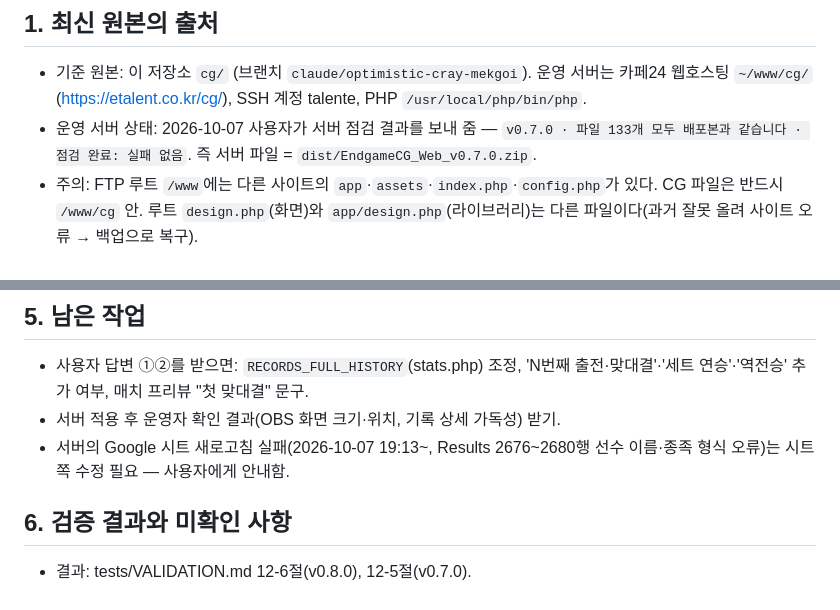
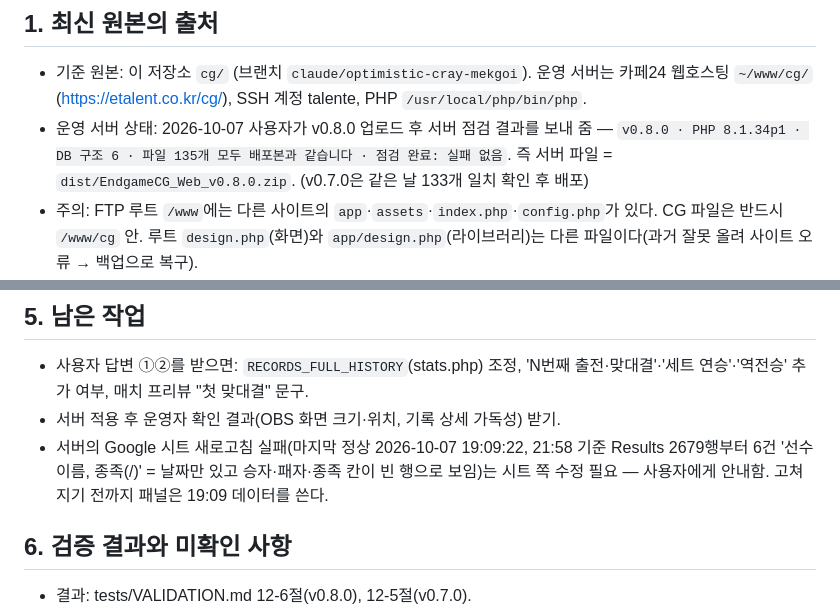
Before and after one commit to hspark-art/newendgame, a Markdown page: cg/docs/HANDOVER.md, 2 parts joined by grey strips. Drawn GitHub-style.

Commit message:
v0.8.0 서버 배포 확인 기록 (점검 결과 파일 135개 일치)
Co-Authored-By: Claude Opus 5.5 <noreply@anthropic.com>
Claude-Session: https://claude.ai/code/session_01Sq9rQ6A4jrgfwpraMqpq1T

```diff
--- a/cg/docs/HANDOVER.md
+++ b/cg/docs/HANDOVER.md
@@ -4,7 +4,7 @@
 
 ## 1. 최신 원본의 출처
 - 기준 원본: 이 저장소 `cg/` (브랜치 `claude/optimistic-cray-mekgoi`). 운영 서버는 카페24 웹호스팅 `~/www/cg/` (https://etalent.co.kr/cg/), SSH 계정 talente, PHP `/usr/local/php/bin/php`.
-- 운영 서버 상태: 2026-10-07 사용자가 서버 점검 결과를 보내 줌 — `v0.7.0 · 파일 133개 모두 배포본과 같습니다 · 점검 완료: 실패 없음`. 즉 서버 파일 = `dist/EndgameCG_Web_v0.7.0.zip`.
+- 운영 서버 상태: 2026-10-07 사용자가 v0.8.0 업로드 후 서버 점검 결과를 보내 줌 — `v0.8.0 · PHP 8.1.34p1 · DB 구조 6 · 파일 135개 모두 배포본과 같습니다 · 점검 완료: 실패 없음`. 즉 서버 파일 = `dist/EndgameCG_Web_v0.8.0.zip`. (v0.7.0은 같은 날 133개 일치 확인 후 배포)
 - 주의: FTP 루트 `/www`에는 다른 사이트의 `app`·`assets`·`index.php`·`config.php`가 있다. CG 파일은 반드시 `/www/cg` 안. 루트 `design.php`(화면)와 `app/design.php`(라이브러리)는 다른 파일이다(과거 잘못 올려 사이트 오류 → 백업으로 복구).
 - 175.118.124.225(root)는 다른 서비스가 있는 별도 서버다. 쓰지 않는다.
 - 서버 확인 방법: `cd ~/www/cg && /usr/local/php/bin/php app/cli.php check` → 첫 줄 버전 + "파일 N개 모두 배포본과 같습니다". `[실패]` 파일은 다른 담당자 변경일 수 있으니 받아서 비교한 뒤에만 덮어쓴다.
@@ -27,7 +27,7 @@
 ## 5. 남은 작업
 - 사용자 답변 ①②를 받으면: `RECORDS_FULL_HISTORY`(stats.php) 조정, 'N번째 출전·맞대결'·'세트 연승'·'역전승' 추가 여부, 매치 프리뷰 "첫 맞대결" 문구.
 - 서버 적용 후 운영자 확인 결과(OBS 화면 크기·위치, 기록 상세 가독성) 받기.
-- 서버의 Google 시트 새로고침 실패(2026-10-07 19:13~, Results 2676~2680행 선수 이름·종족 형식 오류)는 시트 쪽 수정 필요 — 사용자에게 안내함.
+- 서버의 Google 시트 새로고침 실패(마지막 정상 2026-10-07 19:09:22, 21:58 기준 Results 2679행부터 6건 '선수 이름, 종족(/)' = 날짜만 있고 승자·패자·종족 칸이 빈 행으로 보임)는 시트 쪽 수정 필요 — 사용자에게 안내함. 고쳐지기 전까지 패널은 19:09 데이터를 쓴다.
 
 ## 6. 검증 결과와 미확인 사항
 - 결과: tests/VALIDATION.md 12-6절(v0.8.0), 12-5절(v0.7.0).
```
